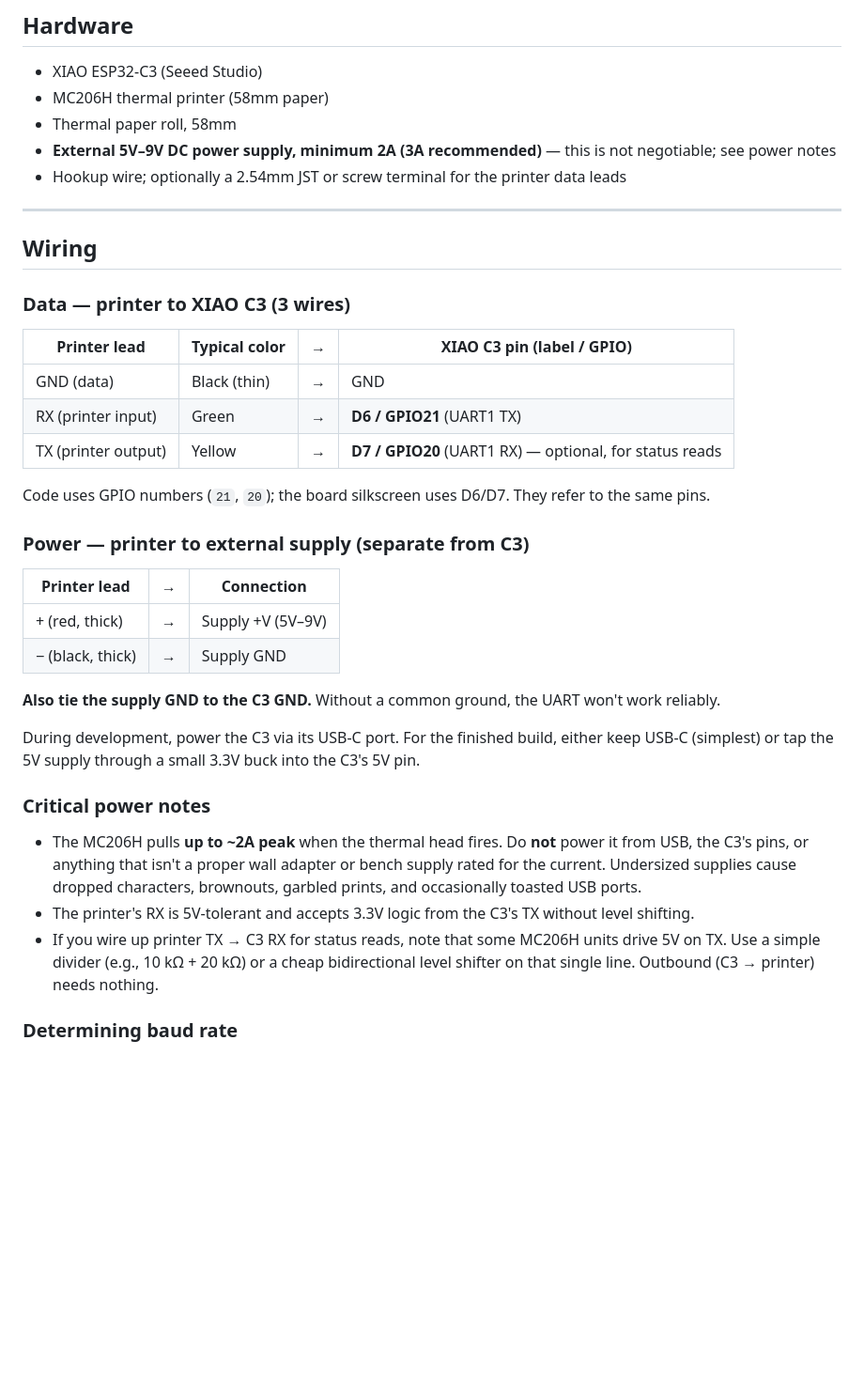
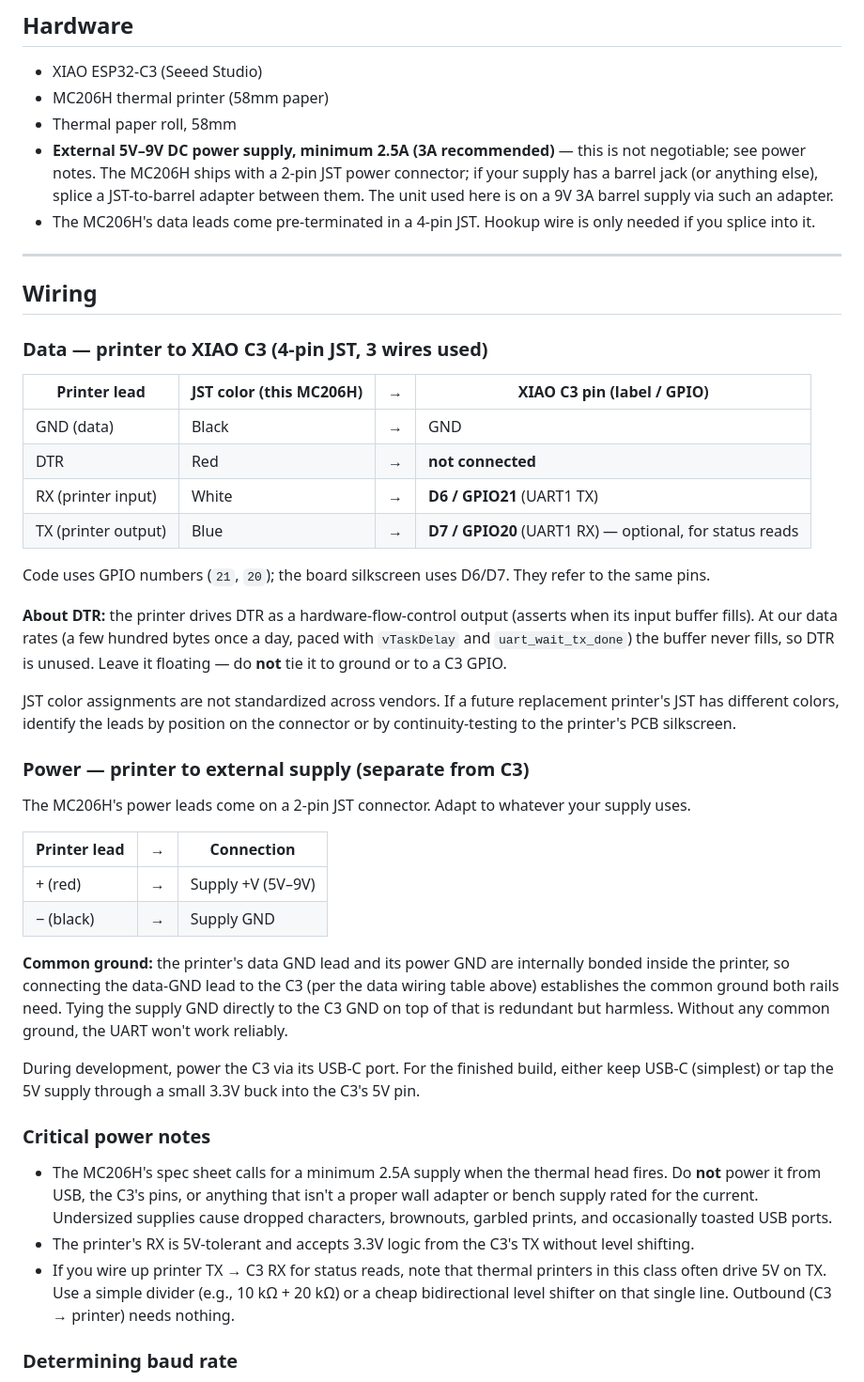
Before and after one commit to grantmd/little-printer, a Markdown page: SPEC.md, the part around the change. Shown at 94% size. GitHub-like rendering; blank space fills up the shorter version.

Commit message:
update SPEC.md wiring/power for MC206H JST connectors and 2.5A spec

```diff
--- a/SPEC.md
+++ b/SPEC.md
@@ -16,39 +16,46 @@ Target framework is **ESP-IDF** (v5.x). Scope is intentionally small for v1. Fut
 - XIAO ESP32-C3 (Seeed Studio)
 - MC206H thermal printer (58mm paper)
 - Thermal paper roll, 58mm
-- **External 5V–9V DC power supply, minimum 2A (3A recommended)** — this is not negotiable; see power notes
-- Hookup wire; optionally a 2.54mm JST or screw terminal for the printer data leads
+- **External 5V–9V DC power supply, minimum 2.5A (3A recommended)** — this is not negotiable; see power notes. The MC206H ships with a 2-pin JST power connector; if your supply has a barrel jack (or anything else), splice a JST-to-barrel adapter between them. The unit used here is on a 9V 3A barrel supply via such an adapter.
+- The MC206H's data leads come pre-terminated in a 4-pin JST. Hookup wire is only needed if you splice into it.
 
 ---
 
 ## Wiring
 
-### Data — printer to XIAO C3 (3 wires)
+### Data — printer to XIAO C3 (4-pin JST, 3 wires used)
 
-| Printer lead          | Typical color | → | XIAO C3 pin (label / GPIO)  |
-| --------------------- | ------------- | - | --------------------------- |
-| GND (data)            | Black (thin)  | → | GND                         |
-| RX (printer input)    | Green         | → | **D6 / GPIO21** (UART1 TX)  |
-| TX (printer output)   | Yellow        | → | **D7 / GPIO20** (UART1 RX) — optional, for status reads |
+| Printer lead          | JST color (this MC206H) | → | XIAO C3 pin (label / GPIO)  |
+| --------------------- | ----------------------- | - | --------------------------- |
+| GND (data)            | Black                   | → | GND                         |
+| DTR                   | Red                     | → | **not connected**           |
+| RX (printer input)    | White                   | → | **D6 / GPIO21** (UART1 TX)  |
+| TX (printer output)   | Blue                    | → | **D7 / GPIO20** (UART1 RX) — optional, for status reads |
 
 Code uses GPIO numbers (`21`, `20`); the board silkscreen uses D6/D7. They refer to the same pins.
 
+**About DTR:** the printer drives DTR as a hardware-flow-control output (asserts when its input buffer fills). At our data rates (a few hundred bytes once a day, paced with `vTaskDelay` and `uart_wait_tx_done`) the buffer never fills, so DTR is unused. Leave it floating — do **not** tie it to ground or to a C3 GPIO.
+
+JST color assignments are not standardized across vendors. If a future replacement printer's JST has different colors, identify the leads by position on the connector or by continuity-testing to the printer's PCB silkscreen.
+
 ### Power — printer to external supply (separate from C3)
+
+The MC206H's power leads come on a 2-pin JST connector. Adapt to whatever your supply uses.
 
 | Printer lead            | → | Connection                    |
 | ----------------------- | - | ----------------------------- |
-| + (red, thick)          | → | Supply +V (5V–9V)             |
-| − (black, thick)        | → | Supply GND                    |
+| + (red)                 | → | Supply +V (5V–9V)             |
+| − (black)               | → | Supply GND                    |
 
-**Also tie the supply GND to the C3 GND.** Without a common ground, the UART won't work reliably.
+**Common ground:** the printer's data GND lead and its power GND are internally bonded inside the printer, so connecting the data-GND lead to the C3 (per the data wiring table above) establishes the common ground both rails need. Tying the supply GND directly to the C3 GND on top of that is redundant but harmless. Without any common ground, the UART won't work reliably.
 
 During development, power the C3 via its USB-C port. For the finished build, either keep USB-C (simplest) or tap the 5V supply through a small 3.3V buck into the C3's 5V pin.
 
 ### Critical power notes
 
-- The MC206H pulls **up to ~2A peak** when the thermal head fires. Do **not** power it from USB, the C3's pins, or anything that isn't a proper wall adapter or bench supply rated for the current. Undersized supplies cause dropped characters, brownouts, garbled prints, and occasionally toasted USB ports.
+- The MC206H's spec sheet calls for a minimum 2.5A supply when the thermal head fires. Do **not** power it from USB, the C3's pins, or anything that isn't a proper wall adapter or bench supply rated for the current. Undersized supplies cause dropped characters, brownouts, garbled prints, and occasionally toasted USB ports.
 - The printer's RX is 5V-tolerant and accepts 3.3V logic from the C3's TX without level shifting.
-- If you wire up printer TX → C3 RX for status reads, note that some MC206H units drive 5V on TX. Use a simple divider (e.g., 10 kΩ + 20 kΩ) or a cheap bidirectional level shifter on that single line. Outbound (C3 → printer) needs nothing.
+- If you wire up printer TX → C3 RX for status reads, note that thermal printers in this class often drive 5V on TX. Use a simple divider (e.g., 10 kΩ + 20 kΩ) or a cheap bidirectional level shifter on that single line. Outbound (C3 → printer) needs nothing.
 
 ### Determining baud rate
 
```
